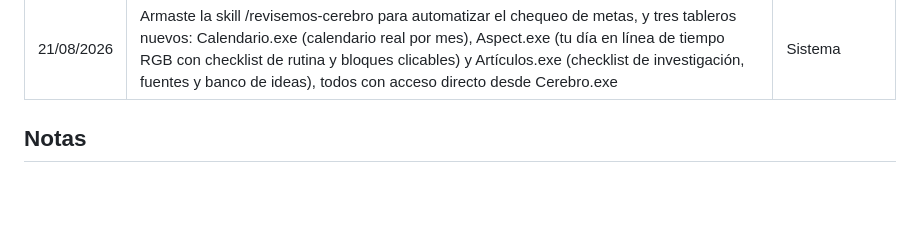
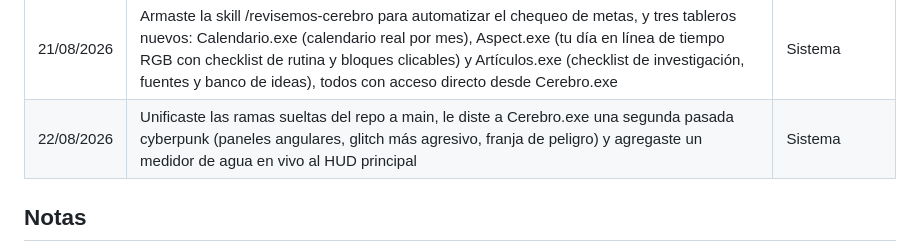
Before and after one commit to skywalkerdiego/Cerebro, a Markdown page: logros.md, the part around the change. Drawn GitHub-style; blank space fills up the shorter version.

Commit message:
Registra la unificación de ramas y la segunda pasada cyberpunk de Cerebro.exe como logro

```diff
--- a/logros.md
+++ b/logros.md
@@ -29,6 +29,7 @@ Tablero: [Logros.exe](https://claude.ai/code/artifact/824aa431-f946-4228-b64a-da
 | 20/08/2026 | Organizaste el presupuesto real de tu quincena (deudas, cita con Fanny, ahorro adelantado) en un Finanzas.exe rediseñado por cuentas, y le diste horario en bloques en vivo a Eventos.exe | Finanzas / Sistema |
 | 21/08/2026 | Ejecutaste el plan financiero completo: enviaste tu aporte de ahorro conjunto a tiempo, saldaste dos deudas, apoyaste a tu mamá con gas y despensa, y compraste los boletos de Corona Capital | Finanzas |
 | 21/08/2026 | Armaste la skill /revisemos-cerebro para automatizar el chequeo de metas, y tres tableros nuevos: Calendario.exe (calendario real por mes), Aspect.exe (tu día en línea de tiempo RGB con checklist de rutina y bloques clicables) y Artículos.exe (checklist de investigación, fuentes y banco de ideas), todos con acceso directo desde Cerebro.exe | Sistema |
+| 22/08/2026 | Unificaste las ramas sueltas del repo a main, le diste a Cerebro.exe una segunda pasada cyberpunk (paneles angulares, glitch más agresivo, franja de peligro) y agregaste un medidor de agua en vivo al HUD principal | Sistema |
 
 ## Notas
 
```
